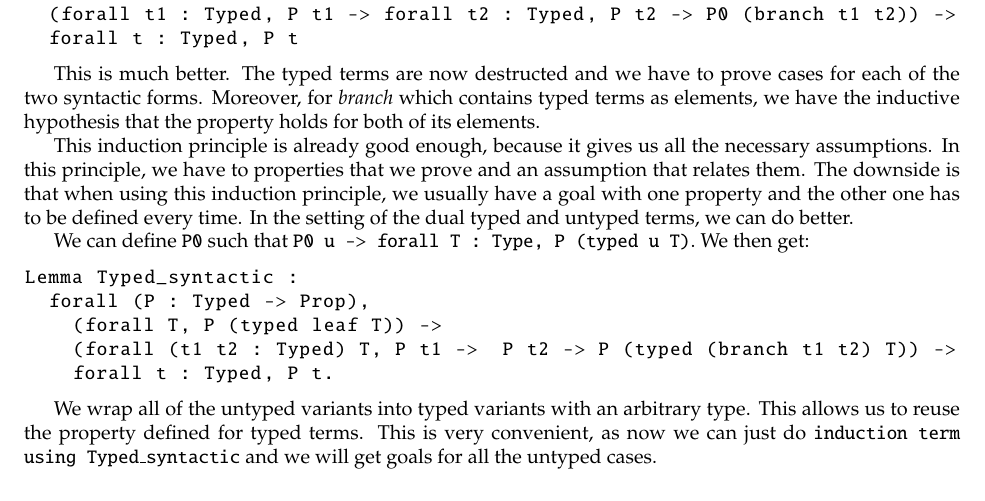
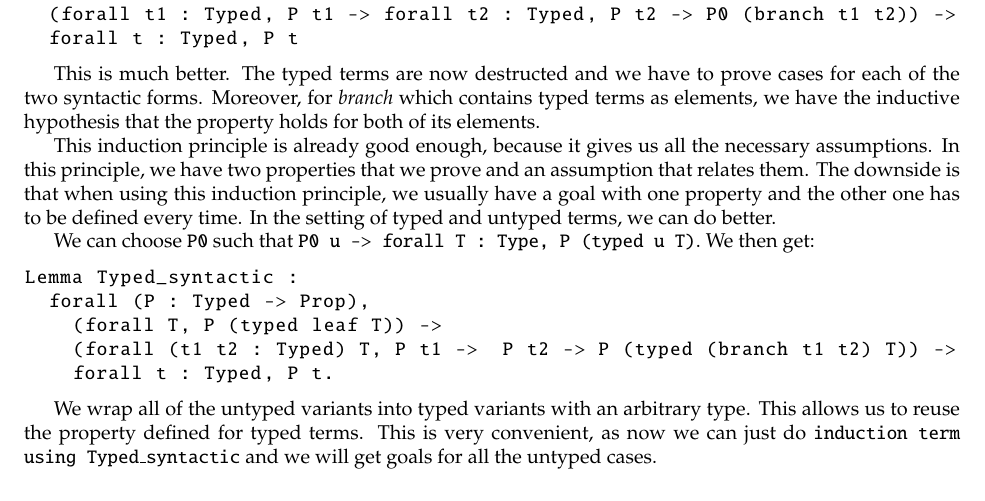
Before and after one commit to radeusgd/QuotedPatternMatchingProof, a LaTeX paper (report.tex): part of page 10 of 17, cut so that both start at the same text. The pictures show the PDF file report.pdf that the author committed with the source.

Commit message:
Small report update.

```diff
--- a/report.tex
+++ b/report.tex
@@ -538,9 +538,9 @@ forall (P : Typed -> Prop) (P0 : Untyped -> Prop),
 
 This is much better. The typed terms are now destructed and we have to prove cases for each of the two syntactic forms. Moreover, for \textit{branch} which contains typed terms as elements, we have the inductive hypothesis that the property holds for both of its elements.
 
-This induction principle is already good enough, because it gives us all the necessary assumptions. In this principle, we have to properties that we prove and an assumption that relates them. The downside is that when using this induction principle, we usually have a goal with one property and the other one has to be defined every time. In the setting of the dual typed and untyped terms, we can do better.
+This induction principle is already good enough, because it gives us all the necessary assumptions. In this principle, we have two properties that we prove and an assumption that relates them. The downside is that when using this induction principle, we usually have a goal with one property and the other one has to be defined every time. In the setting of typed and untyped terms, we can do better.
 
-We can define \texttt{P0} such that \texttt{P0 u -> forall T : Type, P (typed u T)}. We then get:
+We can choose \texttt{P0} such that \texttt{P0 u -> forall T : Type, P (typed u T)}. We then get:
 
 \begin{lstlisting}
 Lemma Typed_syntactic :
```
Also changed, not shown: report.pdf.
